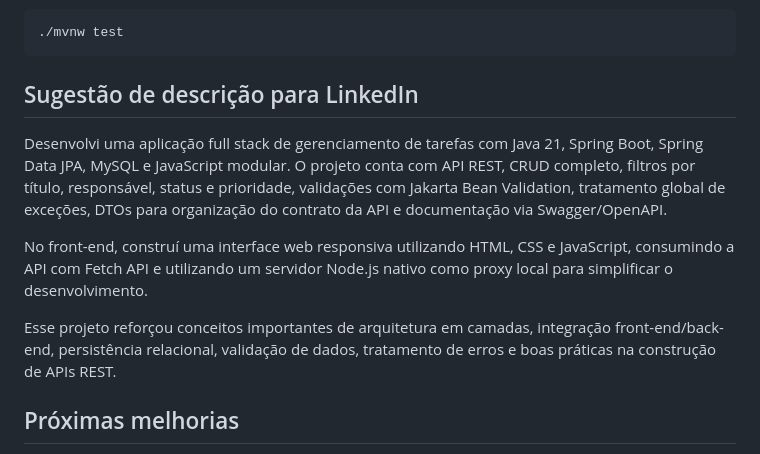
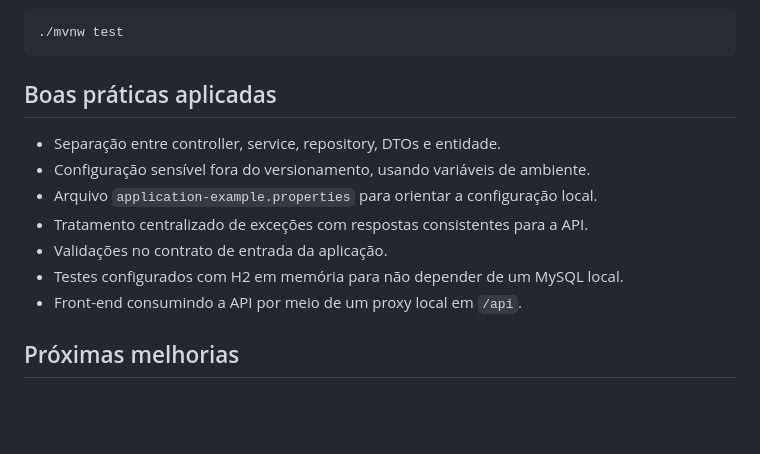
Before and after one commit to pedrocarrara12/todo-app, a Markdown page: README.md, the part around the change. Drawn GitHub-style; blank space fills up the shorter version.

Commit message:
Refine public README content

````diff
--- a/README.md
+++ b/README.md
@@ -301,13 +301,15 @@ No Linux/macOS:
 ./mvnw test
 ```
 
-## Sugestão de descrição para LinkedIn
+## Boas práticas aplicadas
 
-Desenvolvi uma aplicação full stack de gerenciamento de tarefas com Java 21, Spring Boot, Spring Data JPA, MySQL e JavaScript modular. O projeto conta com API REST, CRUD completo, filtros por título, responsável, status e prioridade, validações com Jakarta Bean Validation, tratamento global de exceções, DTOs para organização do contrato da API e documentação via Swagger/OpenAPI.
-
-No front-end, construí uma interface web responsiva utilizando HTML, CSS e JavaScript, consumindo a API com Fetch API e utilizando um servidor Node.js nativo como proxy local para simplificar o desenvolvimento.
-
-Esse projeto reforçou conceitos importantes de arquitetura em camadas, integração front-end/back-end, persistência relacional, validação de dados, tratamento de erros e boas práticas na construção de APIs REST.
+- Separação entre controller, service, repository, DTOs e entidade.
+- Configuração sensível fora do versionamento, usando variáveis de ambiente.
+- Arquivo `application-example.properties` para orientar a configuração local.
+- Tratamento centralizado de exceções com respostas consistentes para a API.
+- Validações no contrato de entrada da aplicação.
+- Testes configurados com H2 em memória para não depender de um MySQL local.
+- Front-end consumindo a API por meio de um proxy local em `/api`.
 
 ## Próximas melhorias
 
````
